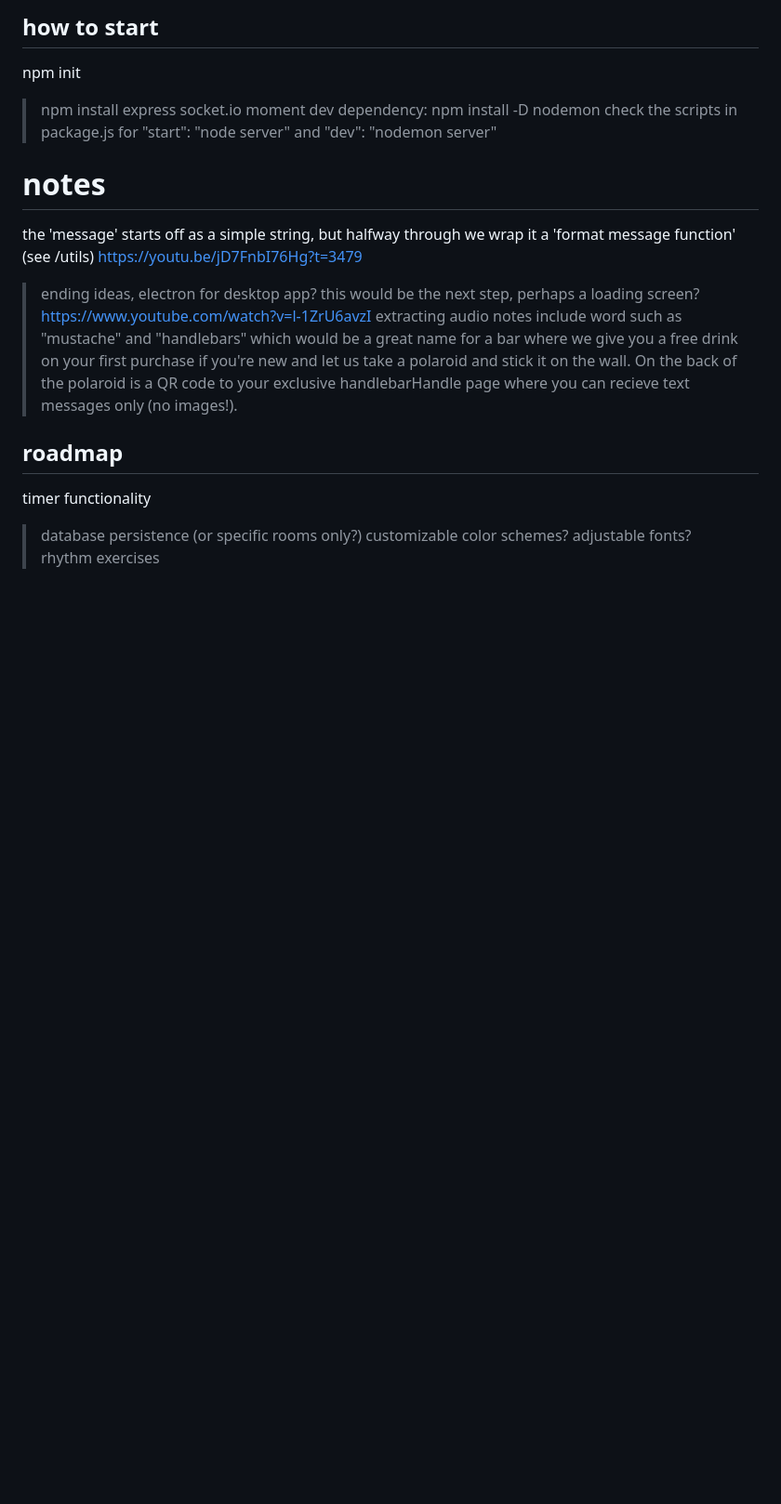
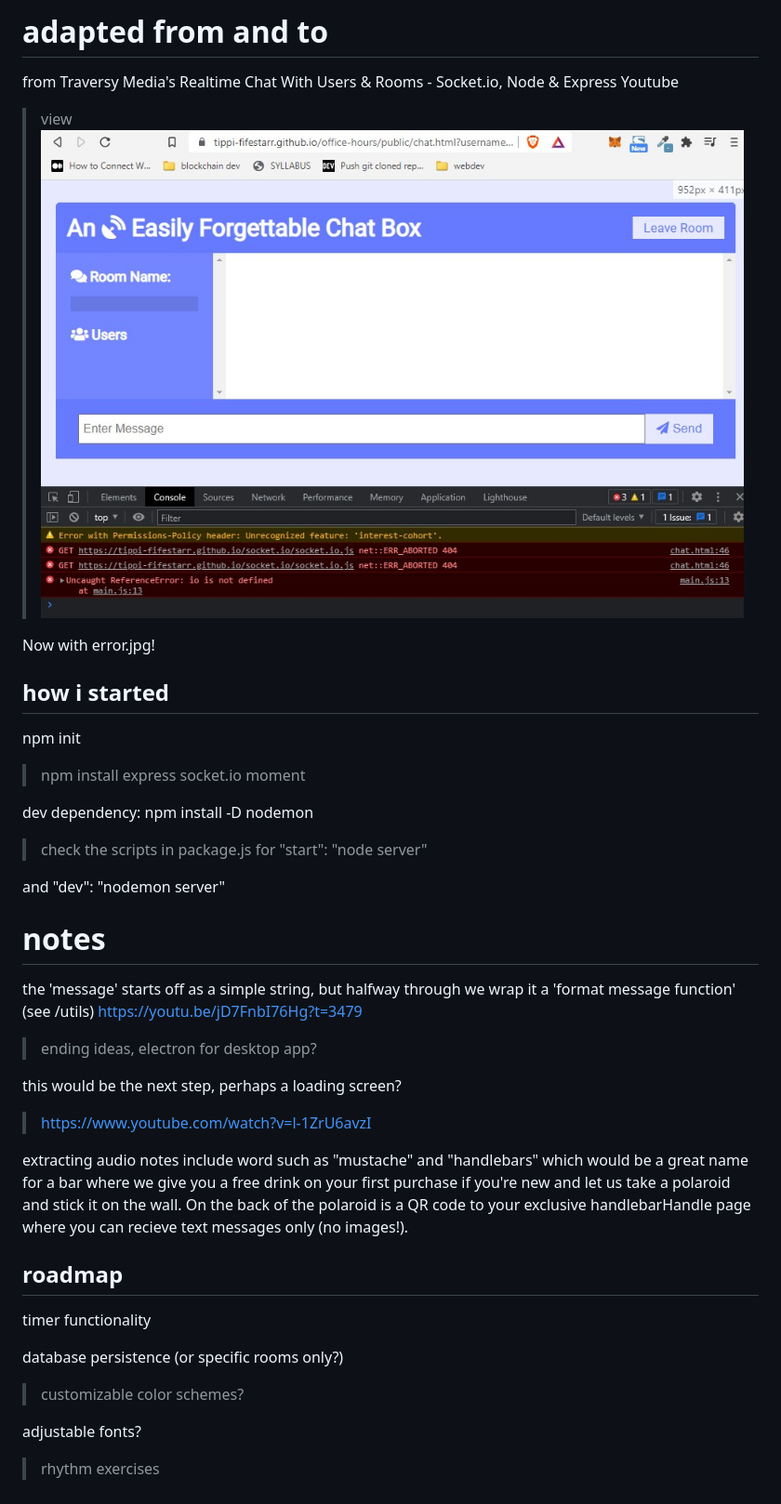
Before and after one commit to tippi-fifestarr/office-hours, a Markdown page: readme.md, the part around the change. Shown: that part at 93% size. Drawn GitHub-style; pictures changed too: error.jpg (added); blank space fills up the shorter version.

Commit message:
better readme & error.jpg

```diff
--- a/readme.md
+++ b/readme.md
@@ -1,23 +1,44 @@
-## how to start
+# adapted from and to
+
+from Traversy Media's Realtime Chat With Users & Rooms - Socket.io, Node & Express Youtube
+
+> view <img src="./error.jpg">
+
+Now with error.jpg!
+
+## how i started
 npm init
+
 >npm install express socket.io moment
+
 dev dependency: npm install -D nodemon
+
 >check the scripts in package.js for "start": "node server"
+
 and "dev": "nodemon server"
 
 #  notes
 the 'message' starts off as a simple string, but halfway through we wrap it a 'format message function' (see /utils)
 https://youtu.be/jD7FnbI76Hg?t=3479
+
 >ending ideas, electron for desktop app?
+
 this would be the next step, perhaps a loading screen?
+
 >https://www.youtube.com/watch?v=l-1ZrU6avzI
+
 extracting audio notes include word such as "mustache" and "handlebars" which would be a great name for a bar where we give you a free drink on your first purchase if you're new and let us take a polaroid and stick it on the wall.  On the back of the polaroid is a QR code to your exclusive handlebarHandle page where you can recieve text messages only (no images!).
 
 ## roadmap
 
 timer functionality
+
 ><i class="fas fa-satellite-dish"></i>
+
 database persistence (or specific rooms only?)
+
 >customizable color schemes?
+
 adjustable fonts?
+
 >rhythm exercises
```
